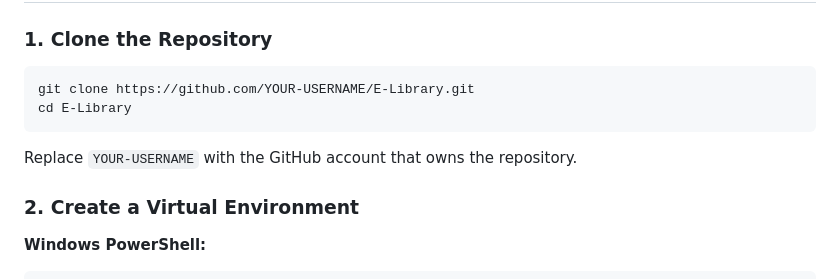
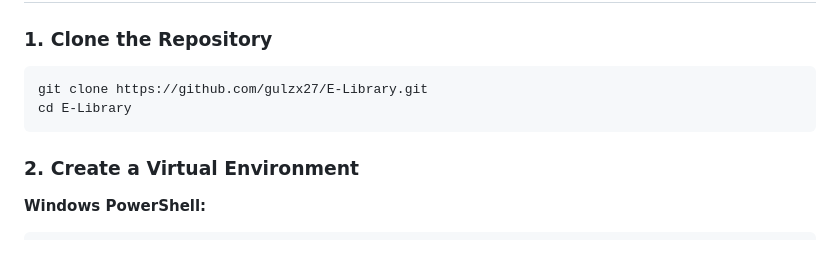
Before and after one commit to gulzx27/E-Library, a Markdown page: README.md, the part around the change. GitHub-like rendering; blank space fills up the shorter version.

Commit message:
Update README for deployed E-Library project

````diff
--- a/README.md
+++ b/README.md
@@ -97,11 +97,10 @@ E-Library/
 ### 1. Clone the Repository
 
 ```bash
-git clone https://github.com/YOUR-USERNAME/E-Library.git
+git clone https://github.com/gulzx27/E-Library.git
 cd E-Library
 ```
 
-Replace `YOUR-USERNAME` with the GitHub account that owns the repository.
 
 ### 2. Create a Virtual Environment
 
````
